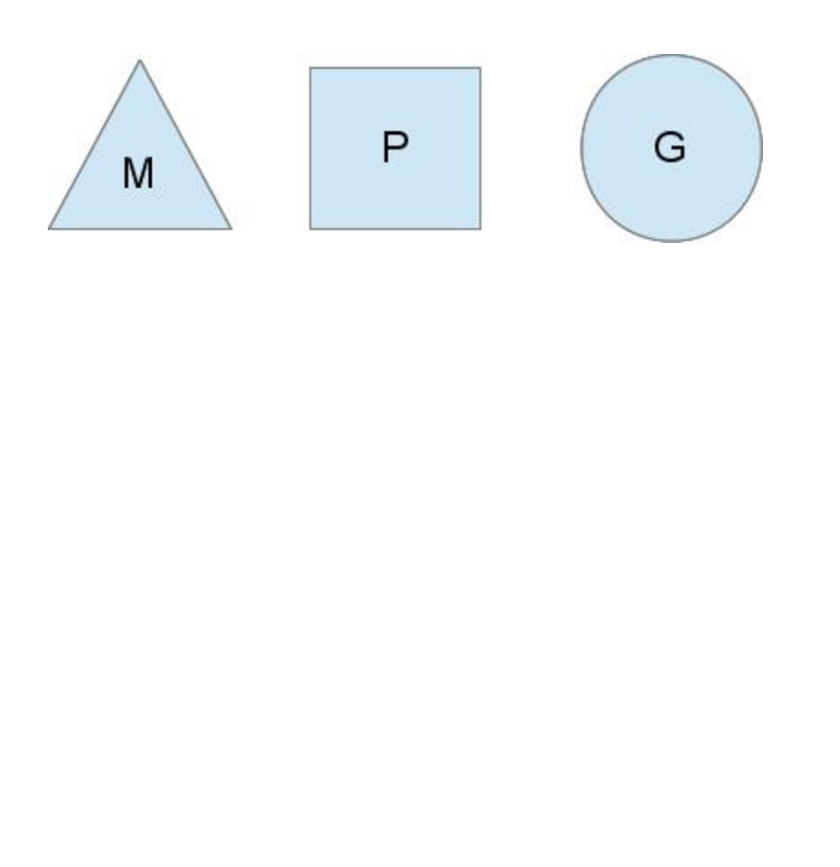
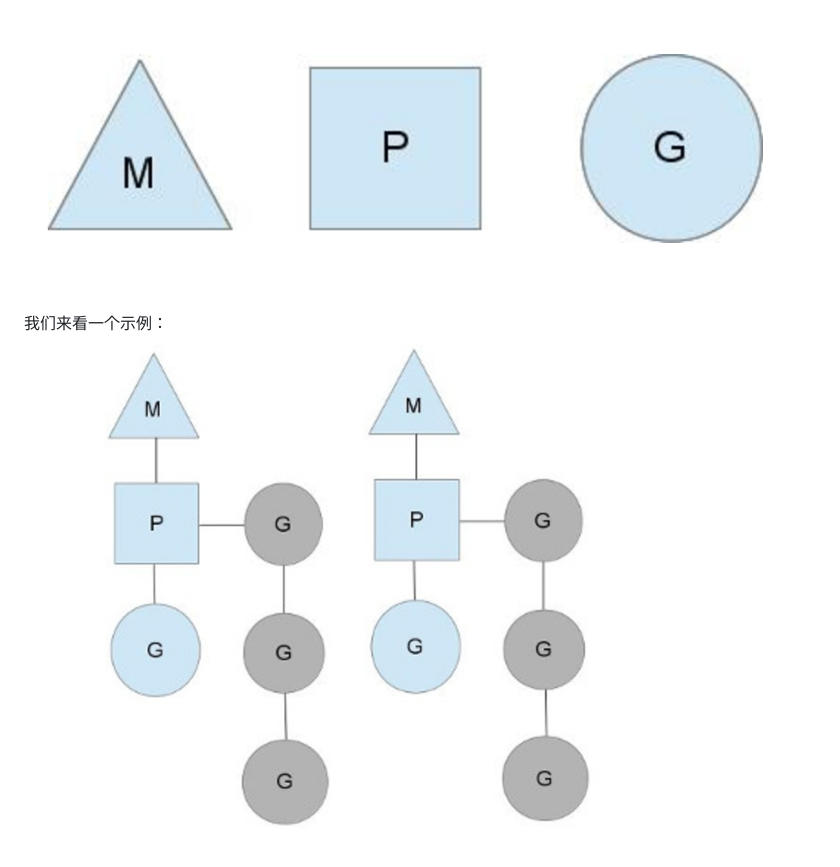
Before and after one commit to youdugudao/share_golang, a Markdown page: go_example4.md, the part around the change. Drawn GitHub-style; pictures changed too: assets/MPG1.png (added); blank space fills up the shorter version.

Commit message:
Track 2 files into repository.
- modified go_example4.md
- untracked assets/MPG1.png

Auto commit by GitBook Editor

```diff
--- a/go_example4.md
+++ b/go_example4.md
@@ -15,3 +15,6 @@ Go的调度器内部有三个重要的结构：M，G，P
 * P:代表调度的上下文，可以把它看做一个局部的调度器，使go代码在一个线程上跑，它是实现从N:1到N:M映射的关键。
 
 ![MGP结构图](/assets/MPG.png)
+
+我们来看一个示例：
+![MGP结构图](/assets/MPG1.png)
```
